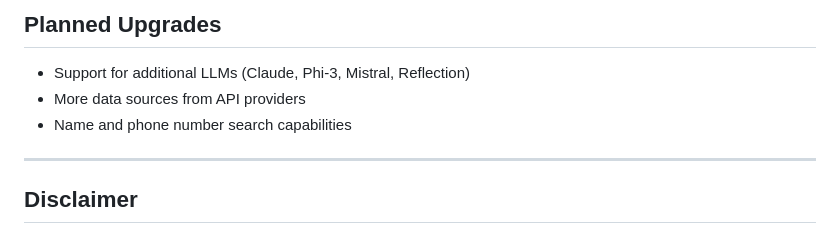
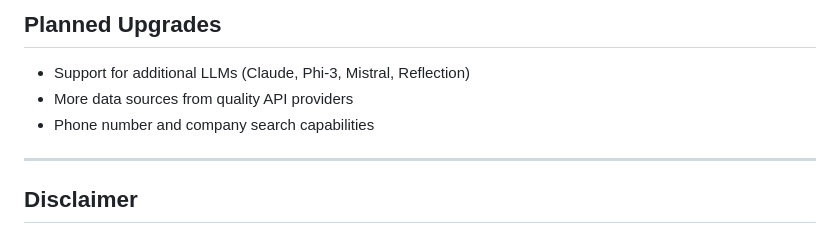
Before and after one commit to 0SINTr/osintr, a Markdown page: README.md, the part around the change. GitHub-like rendering.

```diff
--- a/README.md
+++ b/README.md
@@ -129,8 +129,8 @@ The OSINT Crew is composed of multiple AI agents, each with unique roles and tas
 ## Planned Upgrades
 
 - Support for additional LLMs (Claude, Phi-3, Mistral, Reflection)
-- More data sources from API providers
-- Name and phone number search capabilities
+- More data sources from quality API providers
+- Phone number and company search capabilities
 
 ---
 
```
